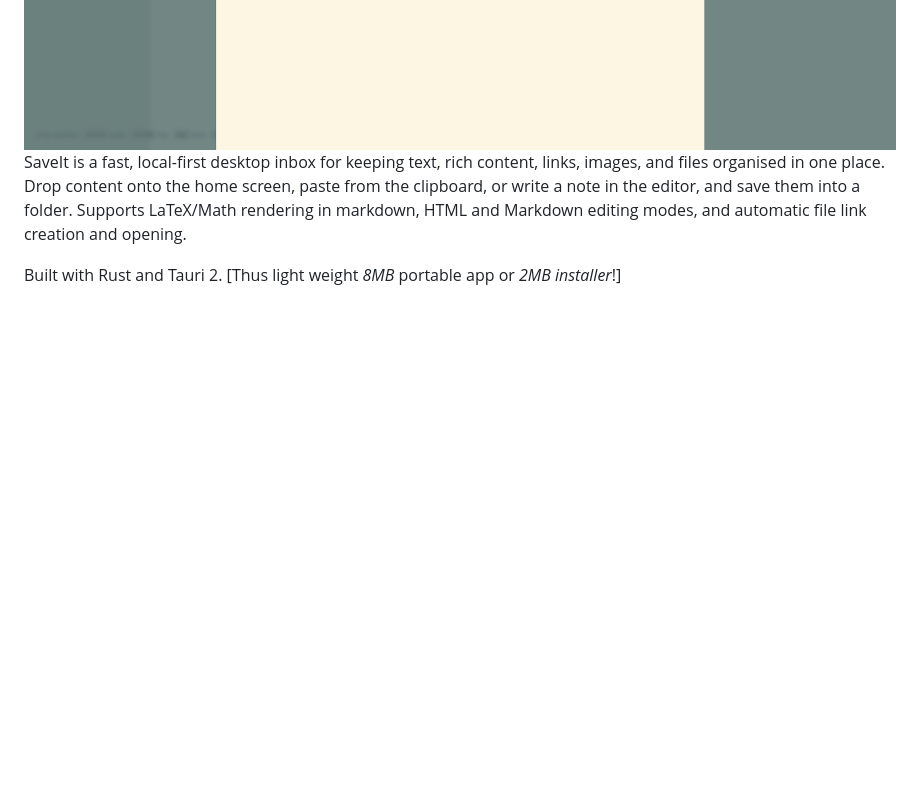
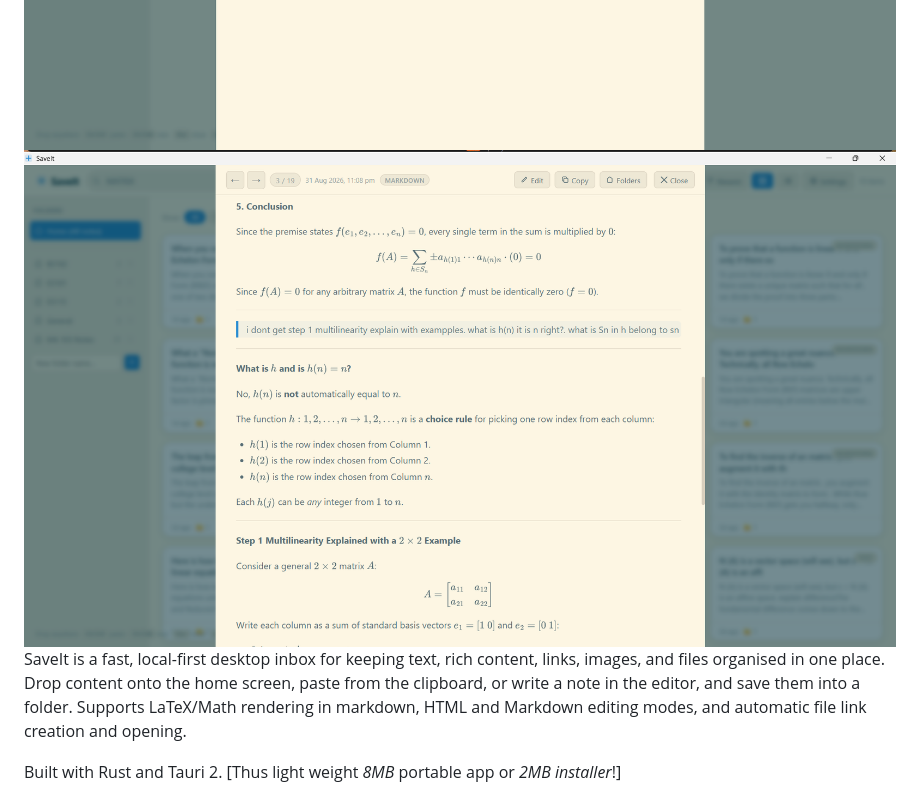
Before and after one commit to neptotech/Saveit, a Markdown page: README.md, the part around the change. Drawn GitHub-style; pictures changed too: images/image-5.png (added); blank space fills up the shorter version.

```diff
--- a/README.md
+++ b/README.md
@@ -5,6 +5,7 @@
 ![alt text](/images/image-1.png)
 ![alt text](/images/image-3.png)
 ![alt text](/images/image-4.png)
+![alt text](/images/image-5.png)
 <a id="target-anchor"></a>
 SaveIt is a fast, local-first desktop inbox for keeping text, rich content, links, images, and files organised in one place. Drop content onto the home screen, paste from the clipboard, or write a note in the editor, and save them into a folder. Supports LaTeX/Math rendering in markdown, HTML and Markdown editing modes, and automatic file link creation and opening.
 
```
Also changed, not shown: 2 other files.
